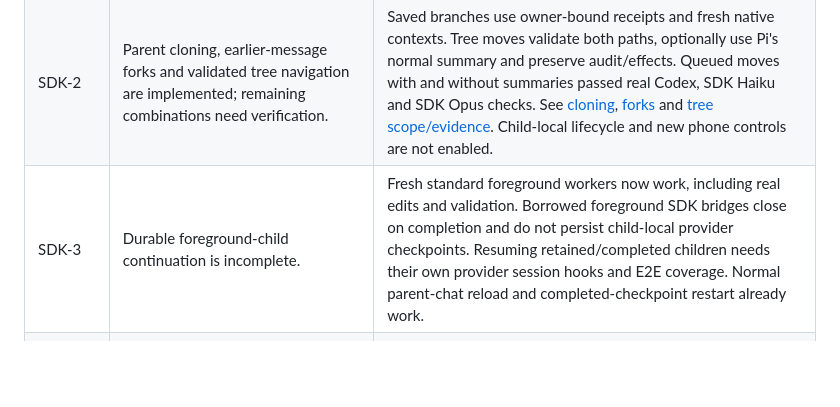
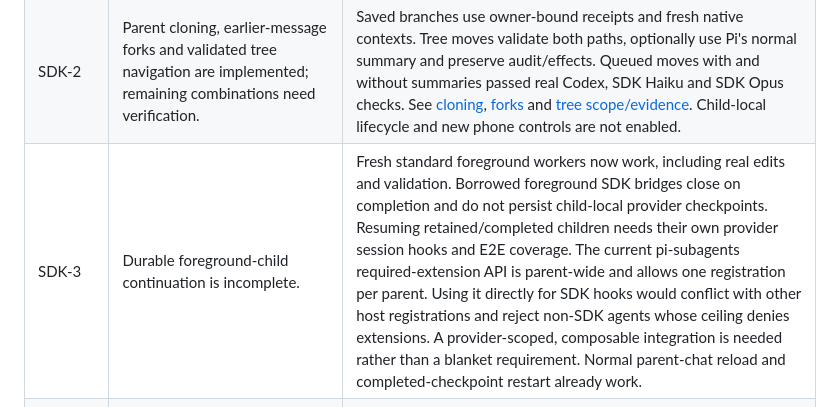
Before and after one commit to peterlimg/pi-remote, a Markdown page: docs/provider-gaps.md, the part around the change. Drawn GitHub-style; blank space fills up the shorter version.

Commit message:
docs: record worker lifecycle integration blocker

```diff
--- a/docs/provider-gaps.md
+++ b/docs/provider-gaps.md
@@ -8,7 +8,7 @@ Canonical open-items list, updated for Pi-owned parent compaction, cloning, earl
 | --- | --- | --- |
 | SDK-1 | Parent manual/threshold compaction is implemented; remaining compaction scope needs verification. | Real Codex, SDK Haiku and SDK Opus checks passed using Pi's normal summarizer and a validated fresh-SDK handoff. Borrowed foreground-worker compaction, overflow/length recovery and partial publication crashes remain unproven. SDK-native automatic compaction stays disabled intentionally. See [implementation and evidence](sdk-compaction.md). |
 | SDK-2 | Parent cloning, earlier-message forks and validated tree navigation are implemented; remaining combinations need verification. | Saved branches use owner-bound receipts and fresh native contexts. Tree moves validate both paths, optionally use Pi's normal summary and preserve audit/effects. Queued moves with and without summaries passed real Codex, SDK Haiku and SDK Opus checks. See [cloning](sdk-cloning.md), [forks](sdk-forks.md) and [tree scope/evidence](sdk-tree.md). Child-local lifecycle and new phone controls are not enabled. |
-| SDK-3 | Durable foreground-child continuation is incomplete. | Fresh standard foreground workers now work, including real edits and validation. Borrowed foreground SDK bridges close on completion and do not persist child-local provider checkpoints. Resuming retained/completed children needs their own provider session hooks and E2E coverage. Normal parent-chat reload and completed-checkpoint restart already work. |
+| SDK-3 | Durable foreground-child continuation is incomplete. | Fresh standard foreground workers now work, including real edits and validation. Borrowed foreground SDK bridges close on completion and do not persist child-local provider checkpoints. Resuming retained/completed children needs their own provider session hooks and E2E coverage. The current pi-subagents required-extension API is parent-wide and allows one registration per parent. Using it directly for SDK hooks would conflict with other host registrations and reject non-SDK agents whose ceiling denies extensions. A provider-scoped, composable integration is needed rather than a blanket requirement. Normal parent-chat reload and completed-checkpoint restart already work. |
 | SDK-4 | General instruction/configuration changes cannot transparently reuse a native query. | Validated tool declarations plus the generated `tools` section can change through a handoff. Other prompt, environment and output-limit changes remain guarded. Any broader handoff must preserve operator instructions and verify accepted history rather than weaken the fingerprint checks. |
 | SDK-5 | The upstream prompt-sensitive request rejection is unresolved. | Structured prompt projection mitigates the recorded generated-documentation trigger. It is not an upstream fix, and opaque/custom/inherited prompts can still be rejected. See the [billing/request-content investigation](research/claude-agent-sdk-billing.md). No billing change or credential workaround is justified by this response alone. |
 | CODEX-1 | Stop can be recorded as an error rather than cancellation. | The real Codex first-turn Stop returned `stopReason=error` with `This operation was aborted`. The next message succeeded without replay. This is a cancellation-status defect, not an SDK failure or proof that Stop cannot continue. |
```
